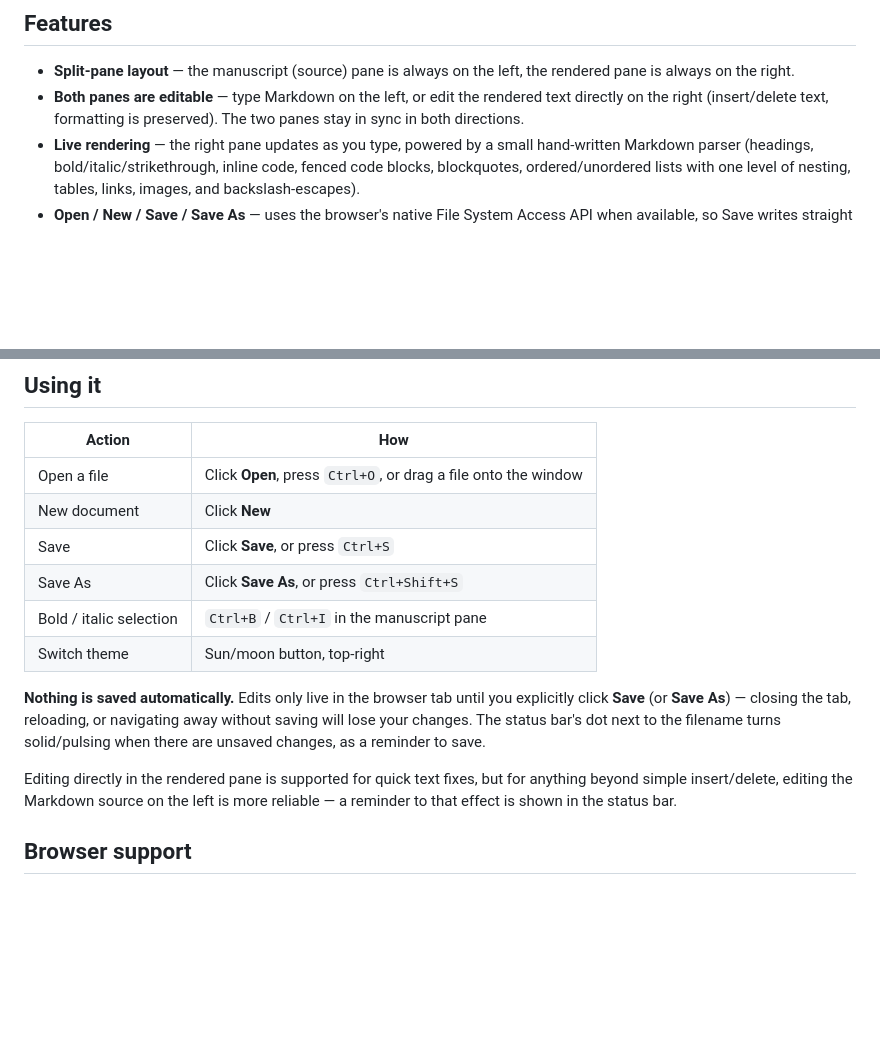
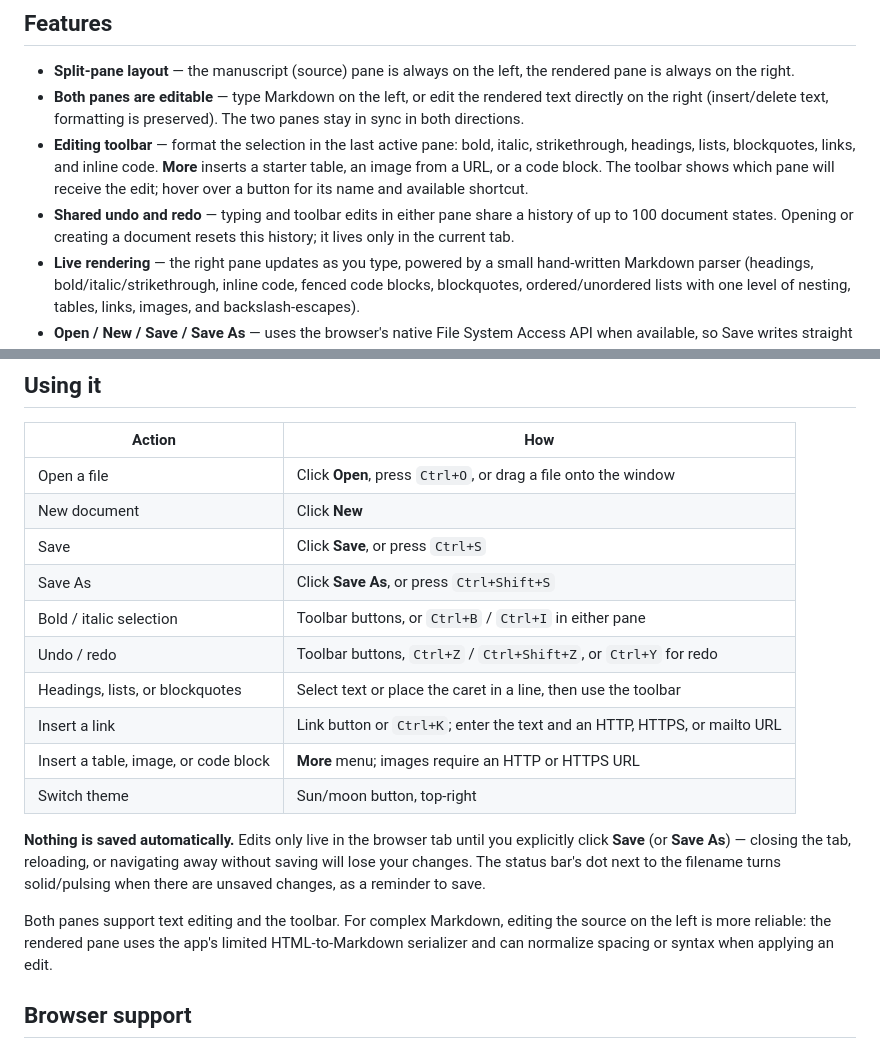
Before and after one commit to chojema/ChojemaMDbuddy, a Markdown page: README.md, 2 parts joined by grey strips. Drawn GitHub-style; blank space fills up the shorter version.

Commit message:
Enhance README with editing and toolbar details
Updated editing instructions and clarified toolbar functionality.

```diff
--- a/README.md
+++ b/README.md
@@ -6,6 +6,8 @@ A small, self-contained Markdown reader and editor that runs entirely as a singl
 
 - **Split-pane layout** — the manuscript (source) pane is always on the left, the rendered pane is always on the right.
 - **Both panes are editable** — type Markdown on the left, or edit the rendered text directly on the right (insert/delete text, formatting is preserved). The two panes stay in sync in both directions.
+- **Editing toolbar** — format the selection in the last active pane: bold, italic, strikethrough, headings, lists, blockquotes, links, and inline code. **More** inserts a starter table, an image from a URL, or a code block. The toolbar shows which pane will receive the edit; hover over a button for its name and available shortcut.
+- **Shared undo and redo** — typing and toolbar edits in either pane share a history of up to 100 document states. Opening or creating a document resets this history; it lives only in the current tab.
 - **Live rendering** — the right pane updates as you type, powered by a small hand-written Markdown parser (headings, bold/italic/strikethrough, inline code, fenced code blocks, blockquotes, ordered/unordered lists with one level of nesting, tables, links, images, and backslash-escapes).
 - **Open / New / Save / Save As** — uses the browser's native File System Access API when available, so Save writes straight back to the file you opened. Falls back to a plain file picker + download in browsers without that API.
 - **Drag and drop** — drop a `.md` file anywhere on the window to open it.
@@ -21,12 +23,16 @@ A small, self-contained Markdown reader and editor that runs entirely as a singl
 | New document | Click **New** |
 | Save | Click **Save**, or press `Ctrl+S` |
 | Save As | Click **Save As**, or press `Ctrl+Shift+S` |
-| Bold / italic selection | `Ctrl+B` / `Ctrl+I` in the manuscript pane |
+| Bold / italic selection | Toolbar buttons, or `Ctrl+B` / `Ctrl+I` in either pane |
+| Undo / redo | Toolbar buttons, `Ctrl+Z` / `Ctrl+Shift+Z`, or `Ctrl+Y` for redo |
+| Headings, lists, or blockquotes | Select text or place the caret in a line, then use the toolbar |
+| Insert a link | Link button or `Ctrl+K`; enter the text and an HTTP, HTTPS, or mailto URL |
+| Insert a table, image, or code block | **More** menu; images require an HTTP or HTTPS URL |
 | Switch theme | Sun/moon button, top-right |
 
 **Nothing is saved automatically.** Edits only live in the browser tab until you explicitly click **Save** (or **Save As**) — closing the tab, reloading, or navigating away without saving will lose your changes. The status bar's dot next to the filename turns solid/pulsing when there are unsaved changes, as a reminder to save.
 
-Editing directly in the rendered pane is supported for quick text fixes, but for anything beyond simple insert/delete, editing the Markdown source on the left is more reliable — a reminder to that effect is shown in the status bar.
+Both panes support text editing and the toolbar. For complex Markdown, editing the source on the left is more reliable: the rendered pane uses the app's limited HTML-to-Markdown serializer and can normalize spacing or syntax when applying an edit.
 
 ## Browser support
 
```
